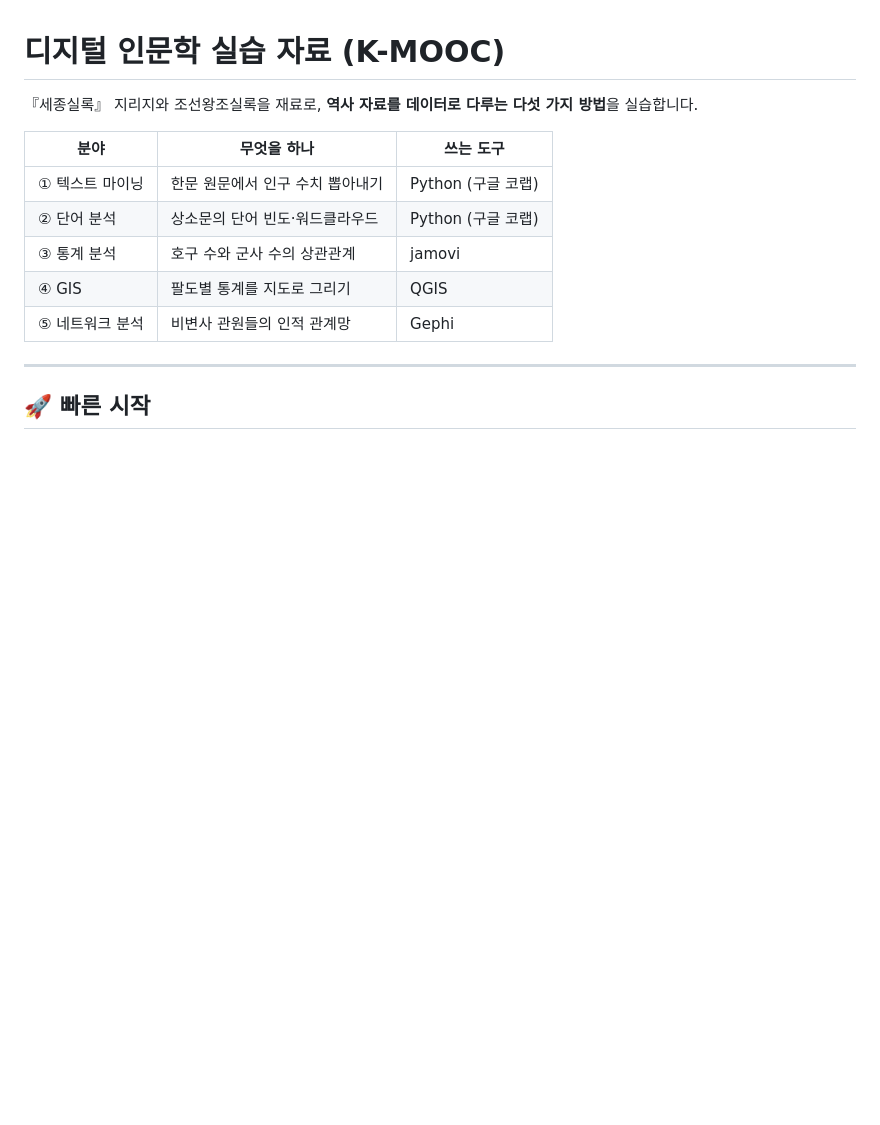
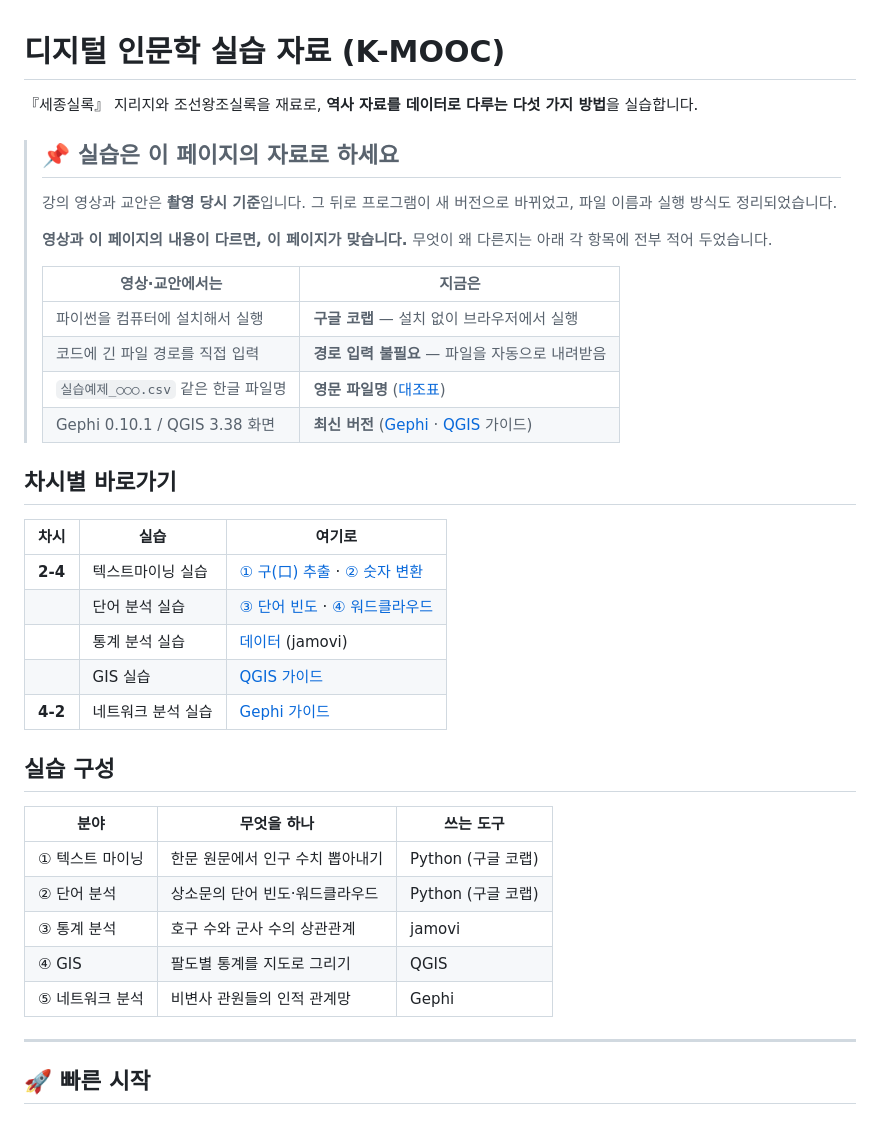
Before and after one commit to littlekg87/lecture, a Markdown page: 2025_kmooc/README.md, the part around one of its changes. Drawn GitHub-style; blank space fills up the shorter version.

Commit message:
README 진입부 보강 — 깃허브를 단일 기준점으로
교안과 영상은 촬영 당시 그대로 두고 깃허브만 갱신하기로 함에 따라,
둘이 어긋나는 지점을 수강생이 첫 화면에서 바로 파악할 수 있게 정리.

- 맨 위에 '영상과 이 페이지가 다르면 이 페이지가 맞습니다' 안내 배치
  영상·교안 / 현재 를 4개 항목으로 대조 (실행 환경, 경로, 파일명, 프로그램 버전)
- '차시별 바로가기' 표 신설. 수강생은 차시 번호로 강의를 듣기 때문에
  분야명보다 차시로 찾아가는 경로가 필요함
- 파일명 대조표 제목에서 이모지 제거 (앵커 링크 안정화)
- 저장소 homepage 를 2025_kmooc 폴더로 지정

Co-Authored-By: Claude Opus 5 <noreply@anthropic.com>

```diff
--- a/2025_kmooc/README.md
+++ b/2025_kmooc/README.md
@@ -1,6 +1,33 @@
 # 디지털 인문학 실습 자료 (K-MOOC)
 
 『세종실록』 지리지와 조선왕조실록을 재료로, **역사 자료를 데이터로 다루는 다섯 가지 방법**을 실습합니다.
+
+> ## 📌 실습은 이 페이지의 자료로 하세요
+>
+> 강의 영상과 교안은 **촬영 당시 기준**입니다. 그 뒤로
+> 프로그램이 새 버전으로 바뀌었고, 파일 이름과 실행 방식도 정리되었습니다.
+>
+> **영상과 이 페이지의 내용이 다르면, 이 페이지가 맞습니다.**
+> 무엇이 왜 다른지는 아래 각 항목에 전부 적어 두었습니다.
+>
+> | 영상·교안에서는 | 지금은 |
+> |---|---|
+> | 파이썬을 컴퓨터에 설치해서 실행 | **구글 코랩** — 설치 없이 브라우저에서 실행 |
+> | 코드에 긴 파일 경로를 직접 입력 | **경로 입력 불필요** — 파일을 자동으로 내려받음 |
+> | `실습예제_○○○.csv` 같은 한글 파일명 | **영문 파일명** ([대조표](#강의-영상에-나오는-파일-이름과-다릅니다)) |
+> | Gephi 0.10.1 / QGIS 3.38 화면 | **최신 버전** ([Gephi](guides/gephi.md) · [QGIS](guides/qgis.md) 가이드) |
+
+## 차시별 바로가기
+
+| 차시 | 실습 | 여기로 |
+|---|---|---|
+| **2-4** | 텍스트마이닝 실습 | [① 구(口) 추출](notebooks/01_gu_extract.ipynb) · [② 숫자 변환](notebooks/02_gu_convert.ipynb) |
+| | 단어 분석 실습 | [③ 단어 빈도](notebooks/03_word_frequency.ipynb) · [④ 워드클라우드](notebooks/04_wordcloud.ipynb) |
+| | 통계 분석 실습 | [데이터](data/statistics/) (jamovi) |
+| | GIS 실습 | [QGIS 가이드](guides/qgis.md) |
+| **4-2** | 네트워크 분석 실습 | [Gephi 가이드](guides/gephi.md) |
+
+## 실습 구성
 
 | 분야 | 무엇을 하나 | 쓰는 도구 |
 |---|---|---|
```
Also changed, not shown: other parts of 2025_kmooc/README.md (+1 -1 lines).
